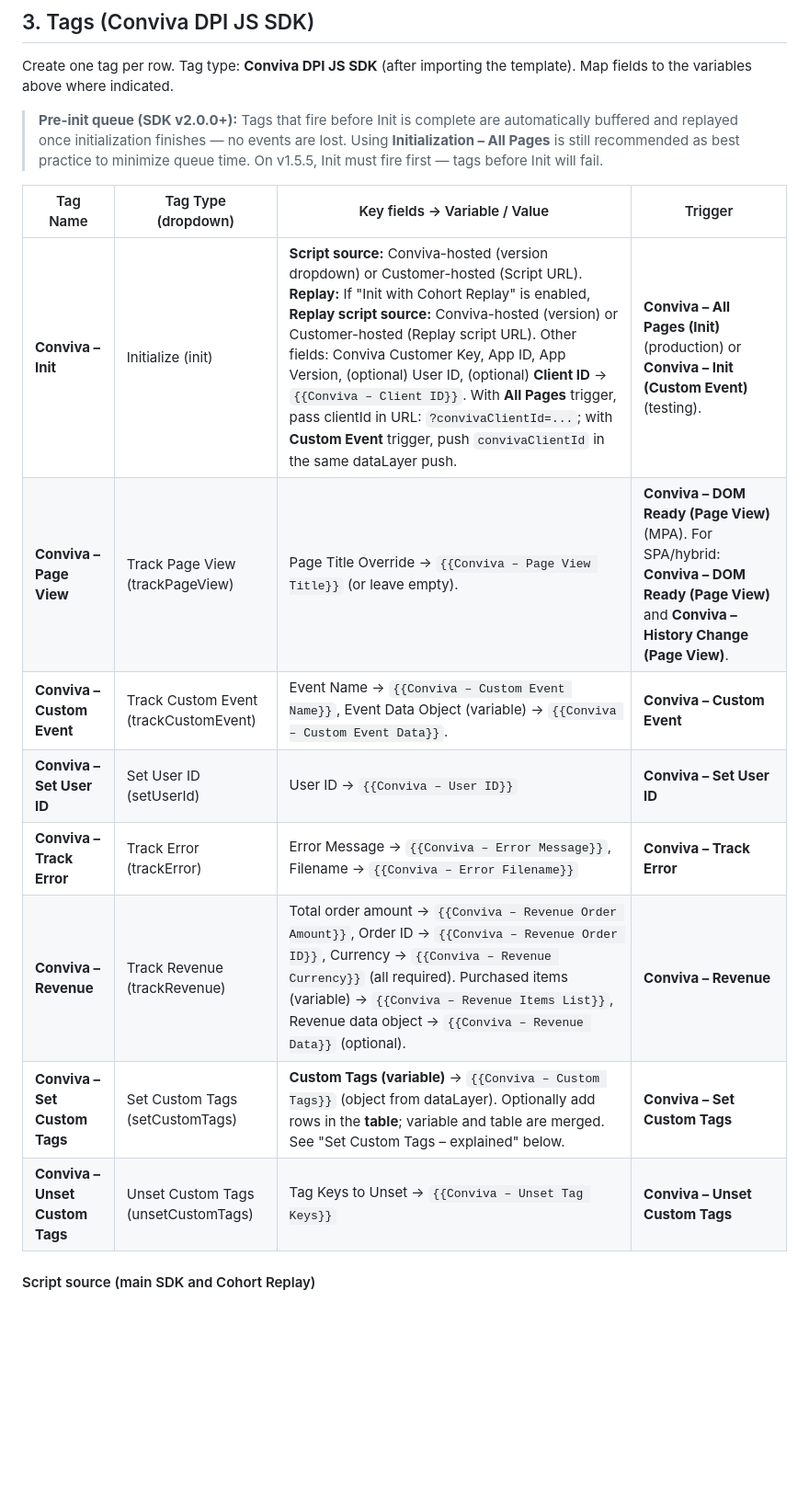
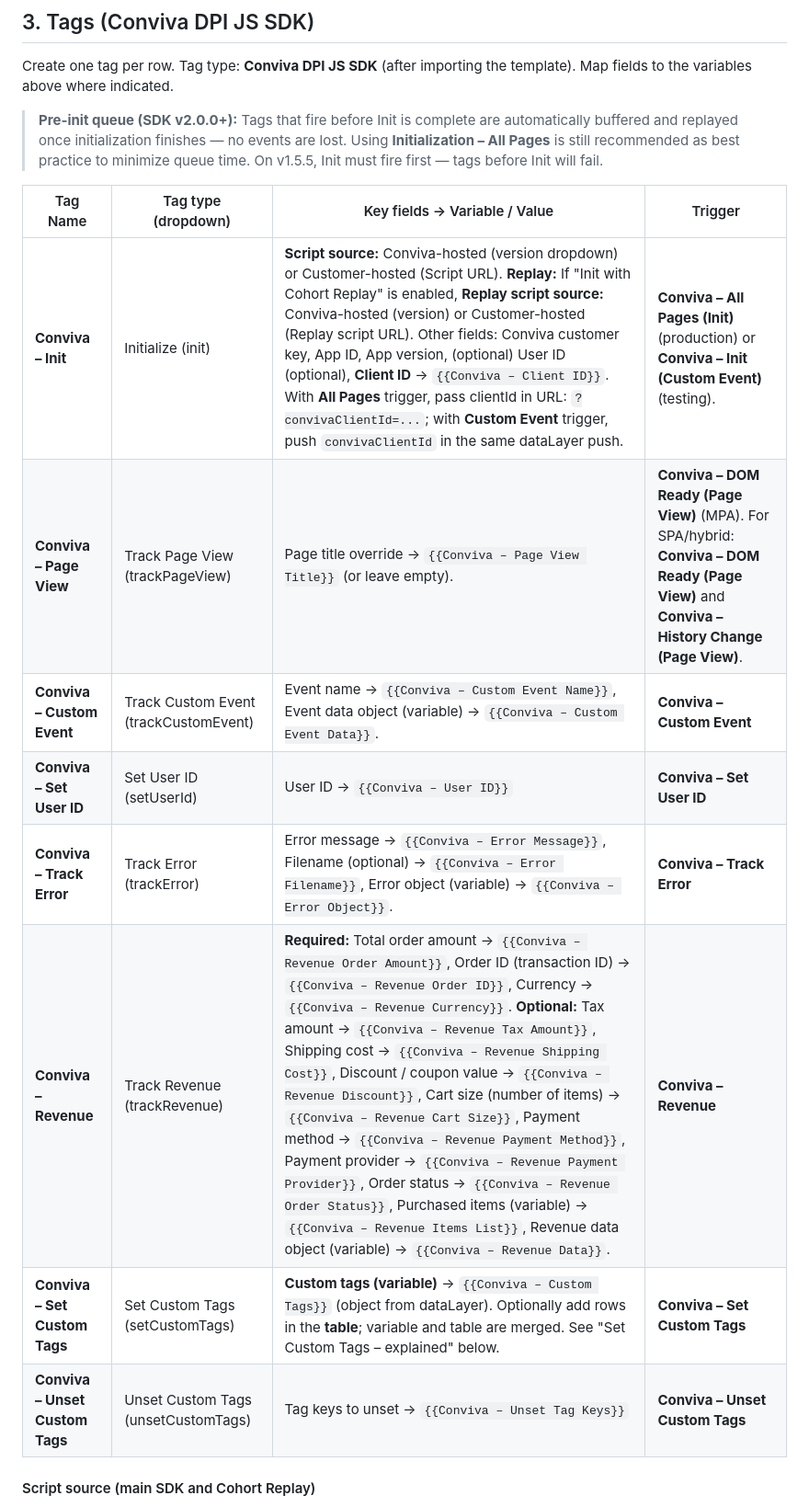
Before and after one commit to Conviva/conviva-dpi-js-sdk-gtm, a Markdown page: docs/GTM_SETUP.md, the part around one of its changes. Shown at 92% size. Rendered like a GitHub page; blank space fills up the shorter version.

```diff
--- a/docs/GTM_SETUP.md
+++ b/docs/GTM_SETUP.md
@@ -117,16 +125,16 @@ Create one tag per row. Tag type: **Conviva DPI JS SDK** (after importing the te
 
 > **Pre-init queue (SDK v2.0.0+):** Tags that fire before Init is complete are automatically buffered and replayed once initialization finishes — no events are lost. Using **Initialization – All Pages** is still recommended as best practice to minimize queue time. On v1.5.5, Init must fire first — tags before Init will fail.
 
-| Tag Name | Tag Type (dropdown) | Key fields → Variable / Value | Trigger |
+| Tag Name | Tag type (dropdown) | Key fields → Variable / Value | Trigger |
 |----------|---------------------|------------------------------|---------|
-| **Conviva – Init** | Initialize (init) | **Script source:** Conviva-hosted (version dropdown) or Customer-hosted (Script URL). **Replay:** If "Init with Cohort Replay" is enabled, **Replay script source:** Conviva-hosted (version) or Customer-hosted (Replay script URL). Other fields: Conviva Customer Key, App ID, App Version, (optional) User ID, (optional) **Client ID** → `{{Conviva – Client ID}}`. With **All Pages** trigger, pass clientId in URL: `?convivaClientId=...`; with **Custom Event** trigger, push `convivaClientId` in the same dataLayer push. | **Conviva – All Pages (Init)** (production) or **Conviva – Init (Custom Event)** (testing). |
-| **Conviva – Page View** | Track Page View (trackPageView) | Page Title Override → `{{Conviva – Page View Title}}` (or leave empty). | **Conviva – DOM Ready (Page View)** (MPA). For SPA/hybrid: **Conviva – DOM Ready (Page View)** and **Conviva – History Change (Page View)**. |
-| **Conviva – Custom Event** | Track Custom Event (trackCustomEvent) | Event Name → `{{Conviva – Custom Event Name}}`, Event Data Object (variable) → `{{Conviva – Custom Event Data}}`. | **Conviva – Custom Event** |
+| **Conviva – Init** | Initialize (init) | **Script source:** Conviva-hosted (version dropdown) or Customer-hosted (Script URL). **Replay:** If "Init with Cohort Replay" is enabled, **Replay script source:** Conviva-hosted (version) or Customer-hosted (Replay script URL). Other fields: Conviva customer key, App ID, App version, (optional) User ID (optional), **Client ID** → `{{Conviva – Client ID}}`. With **All Pages** trigger, pass clientId in URL: `?convivaClientId=...`; with **Custom Event** trigger, push `convivaClientId` in the same dataLayer push. | **Conviva – All Pages (Init)** (production) or **Conviva – Init (Custom Event)** (testing). |
+| **Conviva – Page View** | Track Page View (trackPageView) | Page title override → `{{Conviva – Page View Title}}` (or leave empty). | **Conviva – DOM Ready (Page View)** (MPA). For SPA/hybrid: **Conviva – DOM Ready (Page View)** and **Conviva – History Change (Page View)**. |
+| **Conviva – Custom Event** | Track Custom Event (trackCustomEvent) | Event name → `{{Conviva – Custom Event Name}}`, Event data object (variable) → `{{Conviva – Custom Event Data}}`. | **Conviva – Custom Event** |
 | **Conviva – Set User ID** | Set User ID (setUserId) | User ID → `{{Conviva – User ID}}` | **Conviva – Set User ID** |
-| **Conviva – Track Error** | Track Error (trackError) | Error Message → `{{Conviva – Error Message}}`, Filename → `{{Conviva – Error Filename}}` | **Conviva – Track Error** |
-| **Conviva – Revenue** | Track Revenue (trackRevenue) | Total order amount → `{{Conviva – Revenue Order Amount}}`, Order ID → `{{Conviva – Revenue Order ID}}`, Currency → `{{Conviva – Revenue Currency}}` (all required). Purchased items (variable) → `{{Conviva – Revenue Items List}}`, Revenue data object → `{{Conviva – Revenue Data}}` (optional). | **Conviva – Revenue** |
-| **Conviva – Set Custom Tags** | Set Custom Tags (setCustomTags) | **Custom Tags (variable)** → `{{Conviva – Custom Tags}}` (object from dataLayer). Optionally add rows in the **table**; variable and table are merged. See "Set Custom Tags – explained" below. | **Conviva – Set Custom Tags** |
-| **Conviva – Unset Custom Tags** | Unset Custom Tags (unsetCustomTags) | Tag Keys to Unset → `{{Conviva – Unset Tag Keys}}` | **Conviva – Unset Custom Tags** |
+| **Conviva – Track Error** | Track Error (trackError) | Error message → `{{Conviva – Error Message}}`, Filename (optional) → `{{Conviva – Error Filename}}`, Error object (variable) → `{{Conviva – Error Object}}`. | **Conviva – Track Error** |
+| **Conviva – Revenue** | Track Revenue (trackRevenue) | **Required:** Total order amount → `{{Conviva – Revenue Order Amount}}`, Order ID (transaction ID) → `{{Conviva – Revenue Order ID}}`, Currency → `{{Conviva – Revenue Currency}}`. **Optional:** Tax amount → `{{Conviva – Revenue Tax Amount}}`, Shipping cost → `{{Conviva – Revenue Shipping Cost}}`, Discount / coupon value → `{{Conviva – Revenue Discount}}`, Cart size (number of items) → `{{Conviva – Revenue Cart Size}}`, Payment method → `{{Conviva – Revenue Payment Method}}`, Payment provider → `{{Conviva – Revenue Payment Provider}}`, Order status → `{{Conviva – Revenue Order Status}}`, Purchased items (variable) → `{{Conviva – Revenue Items List}}`, Revenue data object (variable) → `{{Conviva – Revenue Data}}`. | **Conviva – Revenue** |
+| **Conviva – Set Custom Tags** | Set Custom Tags (setCustomTags) | **Custom tags (variable)** → `{{Conviva – Custom Tags}}` (object from dataLayer). Optionally add rows in the **table**; variable and table are merged. See "Set Custom Tags – explained" below. | **Conviva – Set Custom Tags** |
+| **Conviva – Unset Custom Tags** | Unset Custom Tags (unsetCustomTags) | Tag keys to unset → `{{Conviva – Unset Tag Keys}}` | **Conviva – Unset Custom Tags** |
 
 #### Script source (main SDK and Cohort Replay)
 
```
Also changed, not shown: other parts of docs/GTM_SETUP.md (+60 -30 lines).
